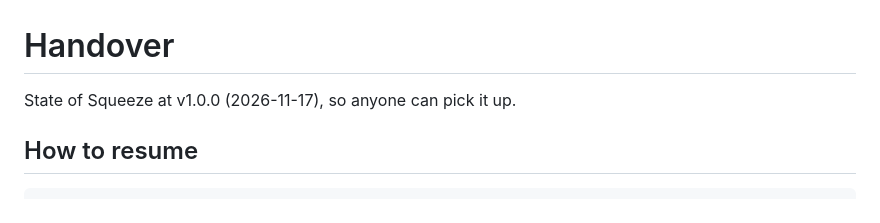
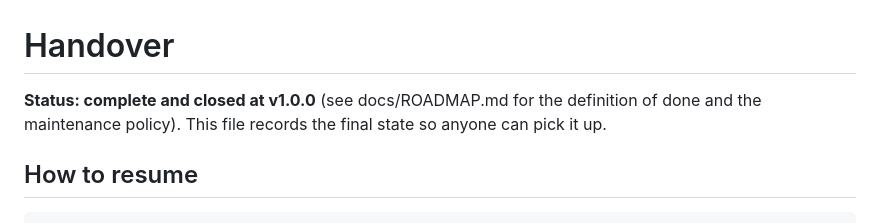
Before and after one commit to vincentwesley/squeeze, a Markdown page: docs/HANDOVER.md, the part around the change. GitHub-like rendering.

```diff
--- a/docs/HANDOVER.md
+++ b/docs/HANDOVER.md
@@ -1,6 +1,6 @@
 # Handover
 
-State of Squeeze at v1.0.0 (2026-11-17), so anyone can pick it up.
+**Status: complete and closed at v1.0.0** (see docs/ROADMAP.md for the definition of done and the maintenance policy). This file records the final state so anyone can pick it up.
 
 ## How to resume
 
```
Also changed, not shown: README.md (+11 -3 lines), docs/DECISIONS.md (+3 -0 lines), docs/ROADMAP.md (added, +37 -0 lines), docs/images/backrefs.png (added), docs/images/huffman.png (added), docs/images/levels-phone.png (added), 1 other file.
